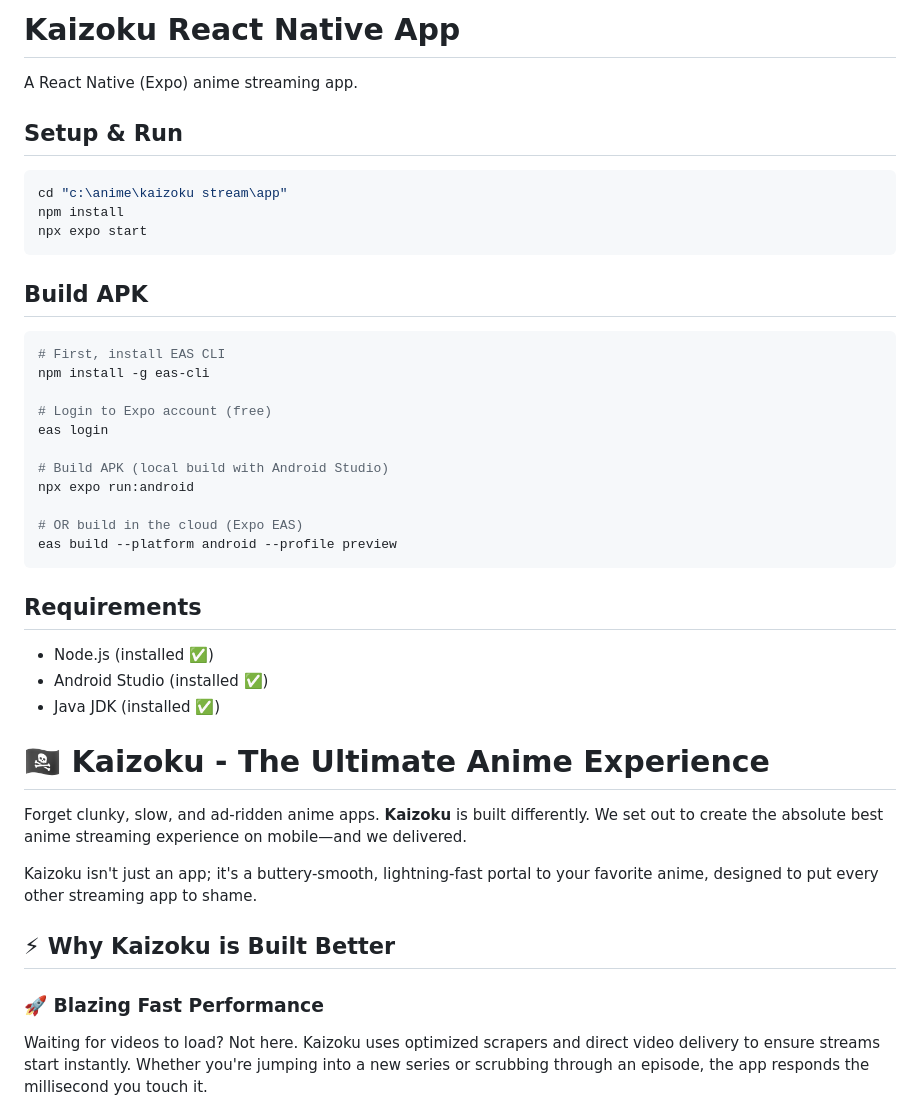
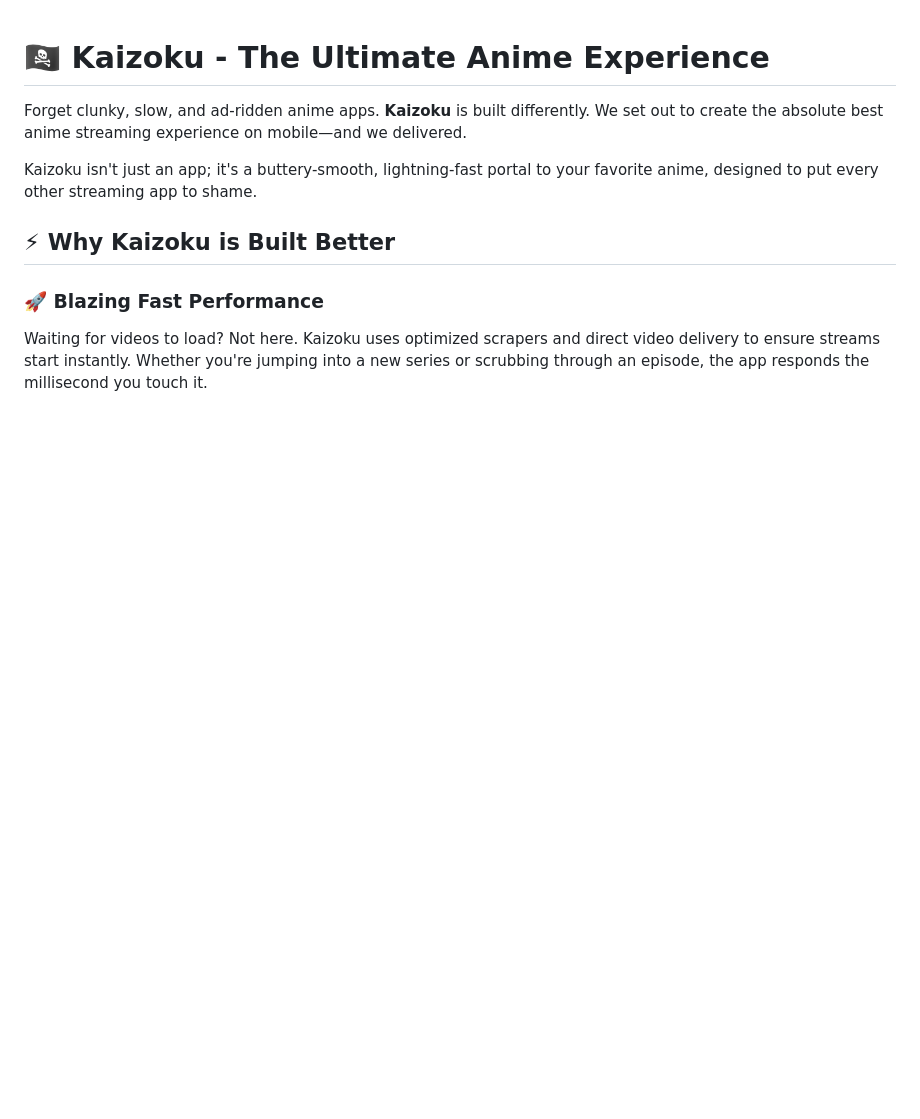
Before and after one commit to Yaboku77/kaizoku, a Markdown page: README.md, the part around the change. Drawn GitHub-style; blank space fills up the shorter version.

````diff
--- a/README.md
+++ b/README.md
@@ -1,36 +1,3 @@
-# Kaizoku React Native App
-
-A React Native (Expo) anime streaming app.
-
-## Setup & Run
-
-```bash
-cd "c:\anime\kaizoku stream\app"
-npm install
-npx expo start
-```
-
-## Build APK
-
-```bash
-# First, install EAS CLI
-npm install -g eas-cli
-
-# Login to Expo account (free)
-eas login
-
-# Build APK (local build with Android Studio)
-npx expo run:android
-
-# OR build in the cloud (Expo EAS)
-eas build --platform android --profile preview
-```
-
-## Requirements
-- Node.js (installed ✅)
-- Android Studio (installed ✅)
-- Java JDK (installed ✅)
-
 # 🏴‍☠️ Kaizoku - The Ultimate Anime Experience
 
 Forget clunky, slow, and ad-ridden anime apps. **Kaizoku** is built differently. We set out to create the absolute best anime streaming experience on mobile—and we delivered.
````
